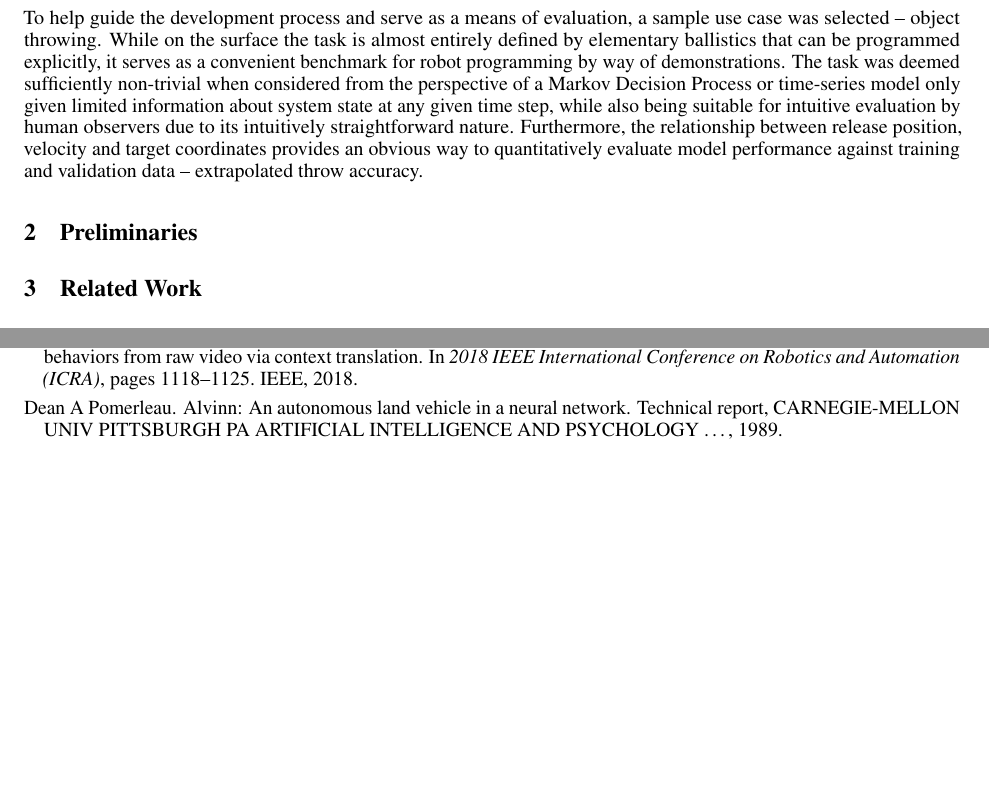
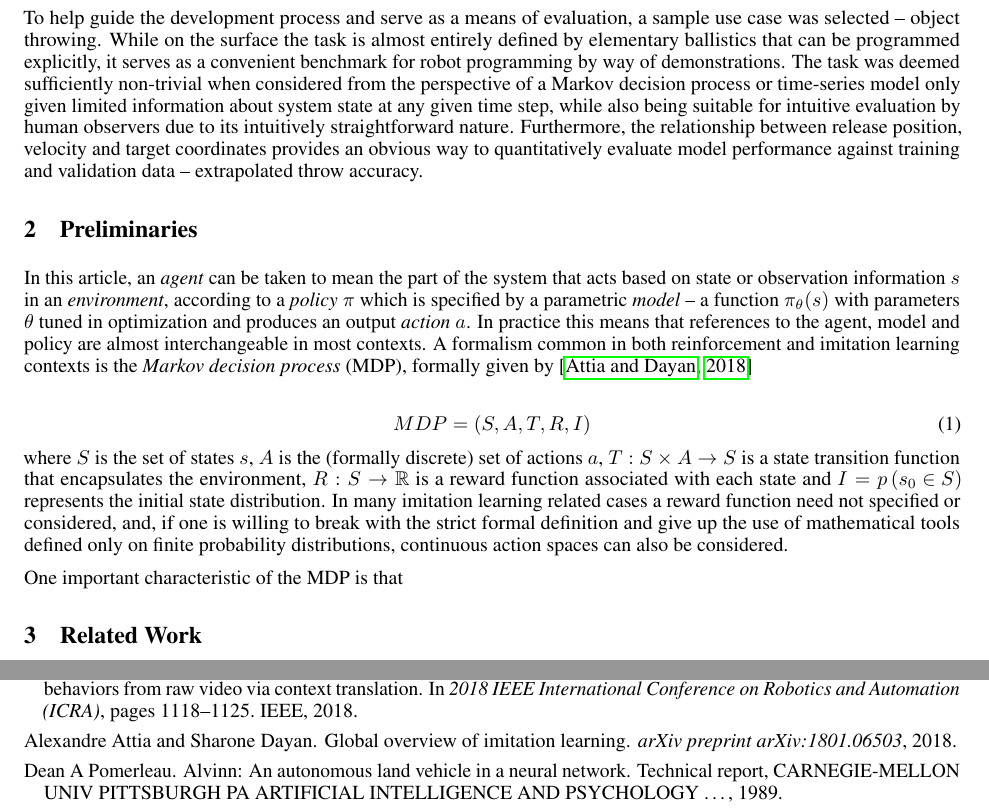
Before and after one commit to peteris-racinskis/masters, a LaTeX paper (tex-arxiv/article.tex): two parts of pages 2 and 3 of 3, joined at a grey line, cut so that both start at the same text, the shorter picture padded with empty space. Compiled offline with pdfLaTeX.

Commit message:
start writing prelim

```diff
--- a/tex-arxiv/article.tex
+++ b/tex-arxiv/article.tex
@@ -16,7 +16,7 @@
 \usepackage{natbib}
 \usepackage{doi}
 
-\title{A Motion Capture and Imitation Learning-Based Approach to Robot Control}
+\title{A Motion Capture and Imitation Learning-based Approach to Robot Control}
 
 % Here you can change the date presented in the paper title
 %\date{September 9, 1985}
@@ -37,7 +37,7 @@
 % Uncomment to override  the `A preprint' in the header
 %\renewcommand{\headeright}{Technical Report}
 %\renewcommand{\undertitle}{Technical Report}
-\renewcommand{\shorttitle}{\textit{arXiv} Template}
+\renewcommand{\shorttitle}{Motion Capture and Imitation Learning-based Robot Control}
 
 %%% Add PDF metadata to help others organize their library
 %%% Once the PDF is generated, you can check the metadata with
@@ -69,13 +69,20 @@ Imitation learning is a broad field of study in its own right that promises to o
 
 Given the inherent trade-off between task specificity and required model complexity when it comes to observation data modality and model output, motion capture has been selected as a convenient middle ground. It does not require a simulated environment as approaches that involve virtual reality do \citep{zhang2018deep,dyrstad2018teaching}, obviates any issues that may come with having to learn motions in robot configuration space by operating in Cartesian coordinates, and does not necessitate the use of complex image processing layers as found in models with visual input modalities \citep{liu2018imitation, zhang2018deep}. The main drawbacks of this approach are that it requires motion capture equipment, which is more expensive than conventional video cameras, and Cartesian motion plans need an additional conversion step into joint space trajectories before it is possible to execute them on a real robot. Given the intended application of this system -- programming robots to perform tasks in an industrial environment -- the advantages of compact models, rapid training times and results that are possible to evaluate ahead of time were deemed to outweigh the drawbacks.
 
-To help guide the development process and serve as a means of evaluation, a sample use case was selected -- object throwing. While on the surface the task is almost entirely defined by elementary ballistics that can be programmed explicitly, it serves as a convenient benchmark for robot programming by way of demonstrations. The task was deemed sufficiently non-trivial when considered from the perspective of a Markov Decision Process or time-series model only given limited information about system state at any given time step, while also being suitable for intuitive evaluation by human observers due to its intuitively straightforward nature. Furthermore, the relationship between release position, velocity and target coordinates provides an obvious way to quantitatively evaluate model performance against training and validation data -- extrapolated throw accuracy.
+To help guide the development process and serve as a means of evaluation, a sample use case was selected -- object throwing. While on the surface the task is almost entirely defined by elementary ballistics that can be programmed explicitly, it serves as a convenient benchmark for robot programming by way of demonstrations. The task was deemed sufficiently non-trivial when considered from the perspective of a Markov decision process or time-series model only given limited information about system state at any given time step, while also being suitable for intuitive evaluation by human observers due to its intuitively straightforward nature. Furthermore, the relationship between release position, velocity and target coordinates provides an obvious way to quantitatively evaluate model performance against training and validation data -- extrapolated throw accuracy.
 
 
 \section{Preliminaries}
 \label{sec:prelim}
 
+In this article, an \emph{agent} can be taken to mean the part of the system that acts based on state or observation information $s$ in an \emph{environment}, according to a \emph{policy} $\pi$ which is specified by a parametric \emph{model} -- a function $\pi_{\theta}(s)$ with parameters $\theta$ tuned in optimization and produces an output \emph{action} $a$. In practice this means that references to the agent, model and policy are almost interchangeable in most contexts. A formalism common in both reinforcement and imitation learning contexts is the \emph{Markov decision process} (MDP), formally given by \citep{attia2018global}
 
+\begin{equation}
+	MDP = (S,A,T,R,I)
+\end{equation}
+where $S$ is the set of states $s$, $A$ is the (formally discrete) set of actions $a$, $T:S \times A \rightarrow S$ is a state transition function that encapsulates the environment, $R:S \rightarrow \mathbb{R}$ is a reward function associated with each state and $I = p\left(s_0 \in S\right)$ represents the initial state distribution. In many imitation learning related cases a reward function need not specified or considered, and, if one is willing to break with the strict formal definition and give up the use of mathematical tools defined only on finite probability distributions, continuous action spaces can also be considered.
+
+One important characteristic of the MDP is that
 
 \section{Related Work}
 \label{sec:related}
```
Also changed, not shown: tex-arxiv/article.bbl, tex-arxiv/article.pdf, 1 other file.
